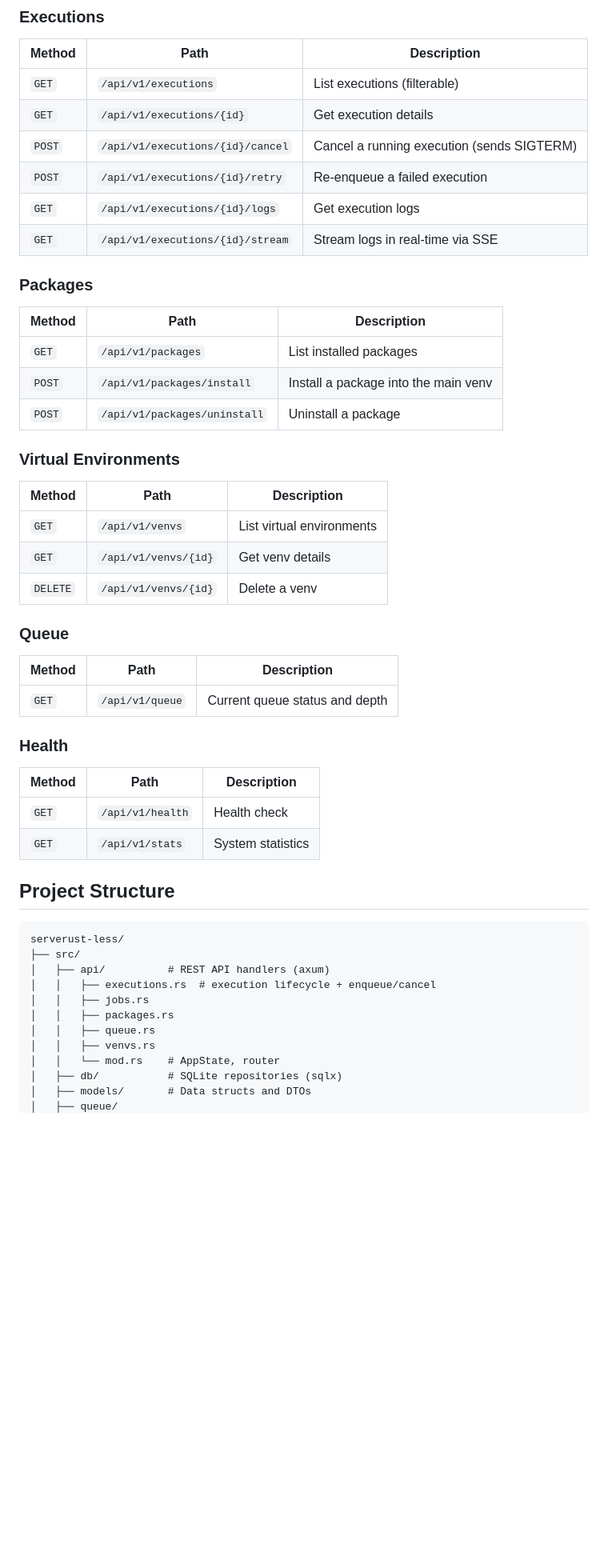
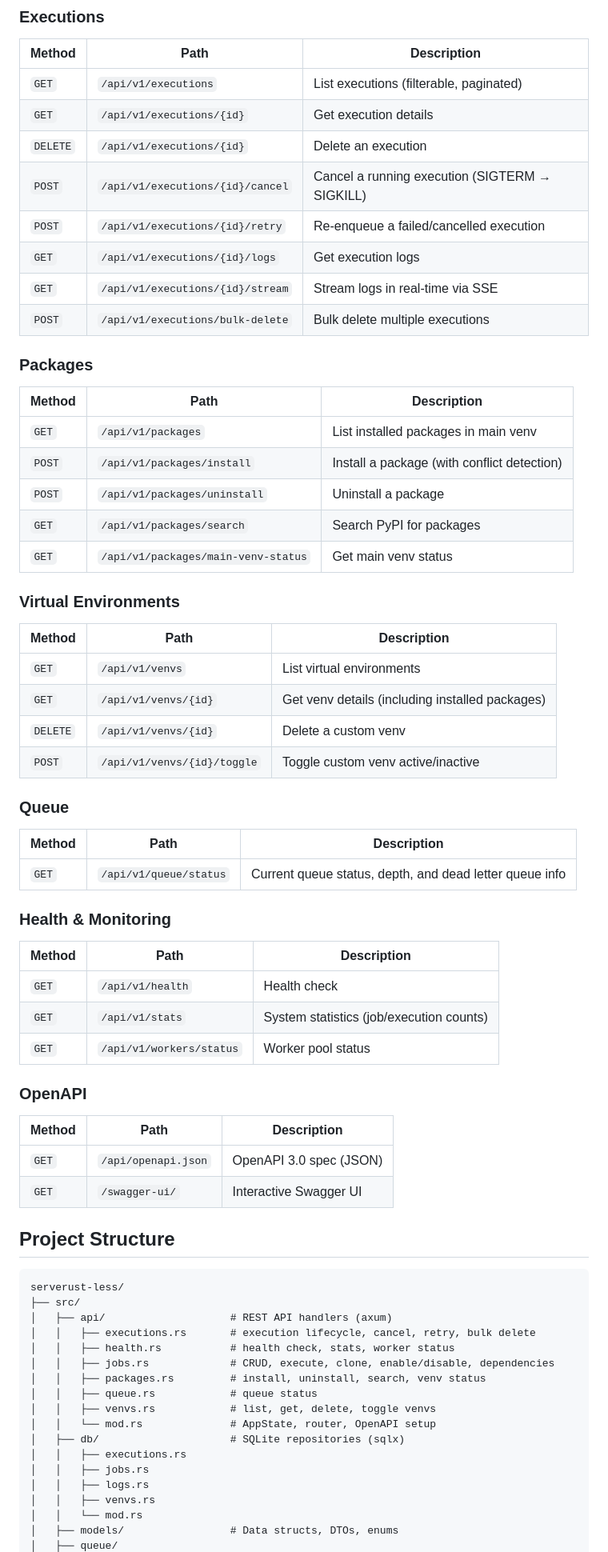
Before and after one commit to Clyde0909/serverust-less, a Markdown page: README.md, the part around one of its changes. Shown at 80% size. GitHub-like rendering; blank space fills up the shorter version.

Commit message:
Update README.md to enhance feature descriptions, add new endpoints, and clarify architecture details

````diff
--- a/README.md
+++ b/README.md
@@ -133,54 +173,73 @@ enable_audit_log = true
 
 | Method | Path | Description |
 |---|---|---|
-| `GET` | `/api/v1/executions` | List executions (filterable) |
+| `GET` | `/api/v1/executions` | List executions (filterable, paginated) |
 | `GET` | `/api/v1/executions/{id}` | Get execution details |
-| `POST` | `/api/v1/executions/{id}/cancel` | Cancel a running execution (sends SIGTERM) |
-| `POST` | `/api/v1/executions/{id}/retry` | Re-enqueue a failed execution |
+| `DELETE` | `/api/v1/executions/{id}` | Delete an execution |
+| `POST` | `/api/v1/executions/{id}/cancel` | Cancel a running execution (SIGTERM → SIGKILL) |
+| `POST` | `/api/v1/executions/{id}/retry` | Re-enqueue a failed/cancelled execution |
 | `GET` | `/api/v1/executions/{id}/logs` | Get execution logs |
 | `GET` | `/api/v1/executions/{id}/stream` | Stream logs in real-time via SSE |
+| `POST` | `/api/v1/executions/bulk-delete` | Bulk delete multiple executions |
 
 ### Packages
 
 | Method | Path | Description |
 |---|---|---|
-| `GET` | `/api/v1/packages` | List installed packages |
-| `POST` | `/api/v1/packages/install` | Install a package into the main venv |
+| `GET` | `/api/v1/packages` | List installed packages in main venv |
+| `POST` | `/api/v1/packages/install` | Install a package (with conflict detection) |
 | `POST` | `/api/v1/packages/uninstall` | Uninstall a package |
+| `GET` | `/api/v1/packages/search` | Search PyPI for packages |
+| `GET` | `/api/v1/packages/main-venv-status` | Get main venv status |
 
 ### Virtual Environments
 
 | Method | Path | Description |
 |---|---|---|
 | `GET` | `/api/v1/venvs` | List virtual environments |
-| `GET` | `/api/v1/venvs/{id}` | Get venv details |
-| `DELETE` | `/api/v1/venvs/{id}` | Delete a venv |
+| `GET` | `/api/v1/venvs/{id}` | Get venv details (including installed packages) |
+| `DELETE` | `/api/v1/venvs/{id}` | Delete a custom venv |
+| `POST` | `/api/v1/venvs/{id}/toggle` | Toggle custom venv active/inactive |
 
 ### Queue
 
 | Method | Path | Description |
 |---|---|---|
-| `GET` | `/api/v1/queue` | Current queue status and depth |
+| `GET` | `/api/v1/queue/status` | Current queue status, depth, and dead letter queue info |
 
-### Health
+### Health & Monitoring
 
 | Method | Path | Description |
 |---|---|---|
 | `GET` | `/api/v1/health` | Health check |
-| `GET` | `/api/v1/stats` | System statistics |
+| `GET` | `/api/v1/stats` | System statistics (job/execution counts) |
+| `GET` | `/api/v1/workers/status` | Worker pool status |
+
+### OpenAPI
+
+| Method | Path | Description |
+|---|---|---|
+| `GET` | `/api/openapi.json` | OpenAPI 3.0 spec (JSON) |
+| `GET` | `/swagger-ui/` | Interactive Swagger UI |
 
 ## Project Structure
 
 ```
 serverust-less/
 ├── src/
-│   ├── api/          # REST API handlers (axum)
-│   │   ├── executions.rs  # execution lifecycle + enqueue/cancel
+│   ├── api/                    # REST API handlers (axum)
+│   │   ├── executions.rs       # execution lifecycle, cancel, retry, bulk delete
+│   │   ├── health.rs           # health check, stats, worker status
+│   │   ├── jobs.rs             # CRUD, execute, clone, enable/disable, dependencies
+│   │   ├── packages.rs         # install, uninstall, search, venv status
+│   │   ├── queue.rs            # queue status
+│   │   ├── venvs.rs            # list, get, delete, toggle venvs
+│   │   └── mod.rs              # AppState, router, OpenAPI setup
+│   ├── db/                     # SQLite repositories (sqlx)
+│   │   ├── executions.rs
 │   │   ├── jobs.rs
-│   │   ├── packages.rs
-│   │   ├── queue.rs
+│   │   ├── logs.rs
 │   │   ├── venvs.rs
-│   │   └── mod.rs    # AppState, router
-│   ├── db/           # SQLite repositories (sqlx)
-│   ├── models/       # Data structs and DTOs
+│   │   └── mod.rs
+│   ├── models/                 # Data structs, DTOs, enums
 │   ├── queue/
````
Also changed, not shown: other parts of README.md (+78 -27 lines).
